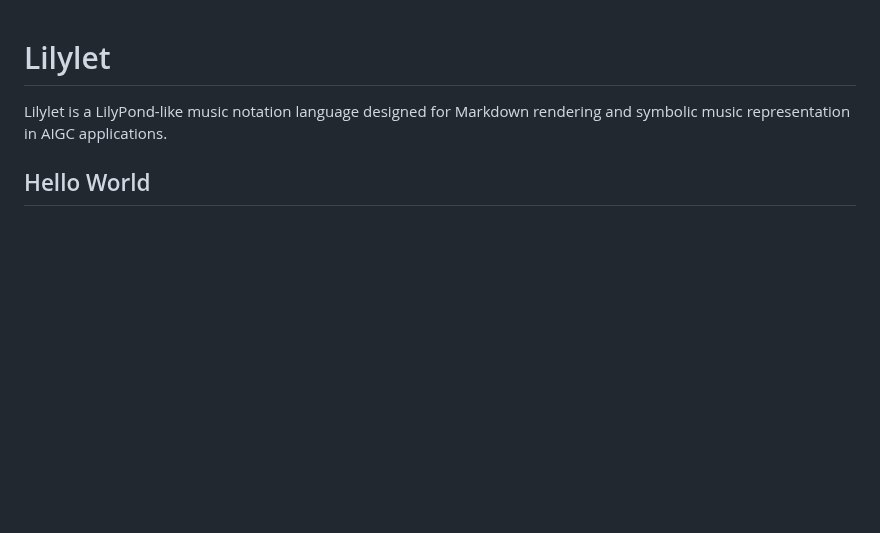
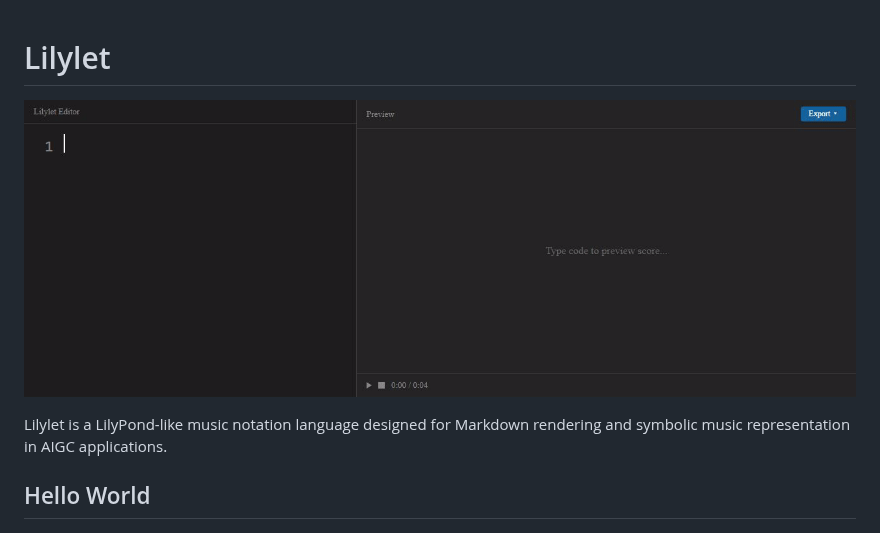
Before and after one commit to k-l-lambda/lilylet, a Markdown page: README.md, the part around the change. Rendered like a GitHub page; pictures changed too: docs/live-demo.gif (added); blank space fills up the shorter version.

Commit message:
added demo animation in README.

```diff
--- a/README.md
+++ b/README.md
@@ -1,4 +1,6 @@
 # Lilylet
+
+![](./docs/live-demo.gif)
 
 Lilylet is a LilyPond-like music notation language designed for Markdown rendering and symbolic music representation in AIGC applications.
 
```
